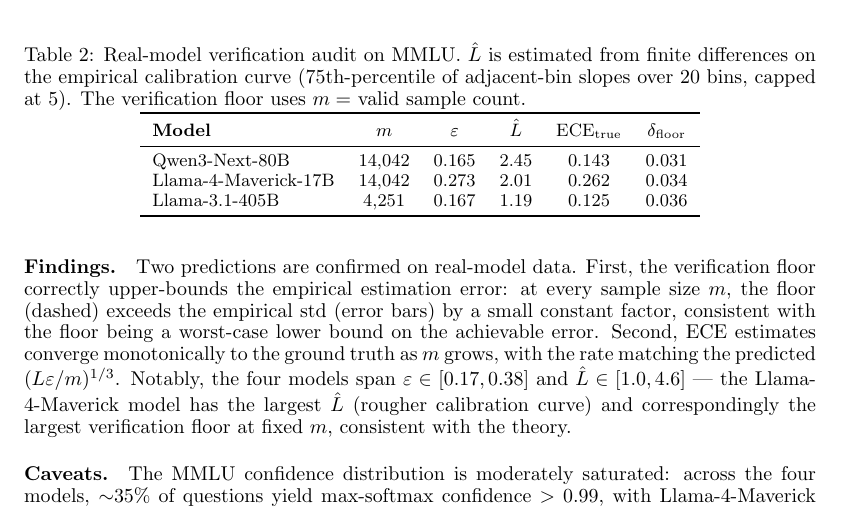
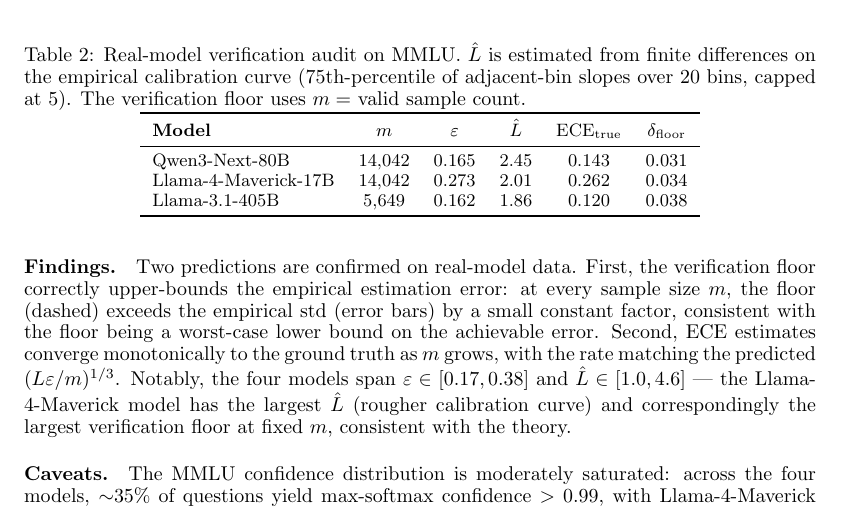
Before and after one commit to Jason-Wang313/verification-tax, a LaTeX paper (main.tex): part of page 11 of 24, cut so that both start at the same text. Compiled offline with pdfLaTeX.

Commit message:
MMLU 405B update: 5,649 valid (40%)

```diff
--- a/main.tex
+++ b/main.tex
@@ -633,7 +633,7 @@
 \midrule
 Qwen3-Next-80B & 14{,}042 & 0.165 & 2.45 & 0.143 & 0.031 \\
 Llama-4-Maverick-17B & 14{,}042 & 0.273 & 2.01 & 0.262 & 0.034 \\
-Llama-3.1-405B & 4{,}251 & 0.167 & 1.19 & 0.125 & 0.036 \\
+Llama-3.1-405B & 5{,}649 & 0.162 & 1.86 & 0.120 & 0.038 \\
 \bottomrule
 \end{tabular}
 \end{table}
```
Also changed, not shown: figures/real_model_verification.pdf, figures/real_model_verification.png, main.pdf, main3.pdf, 1 other file.
